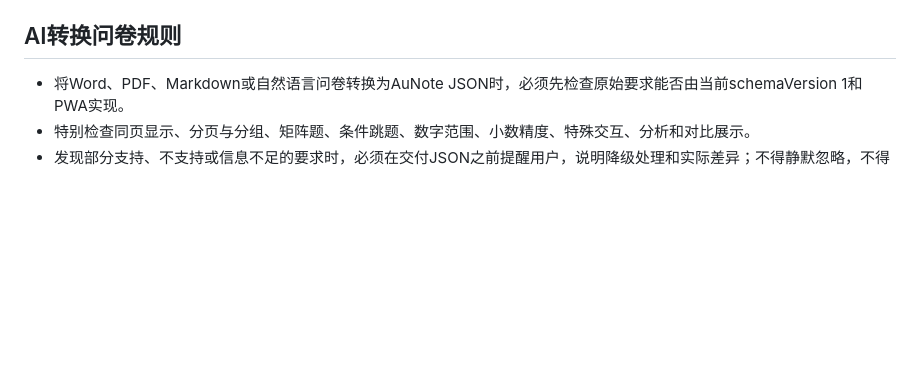
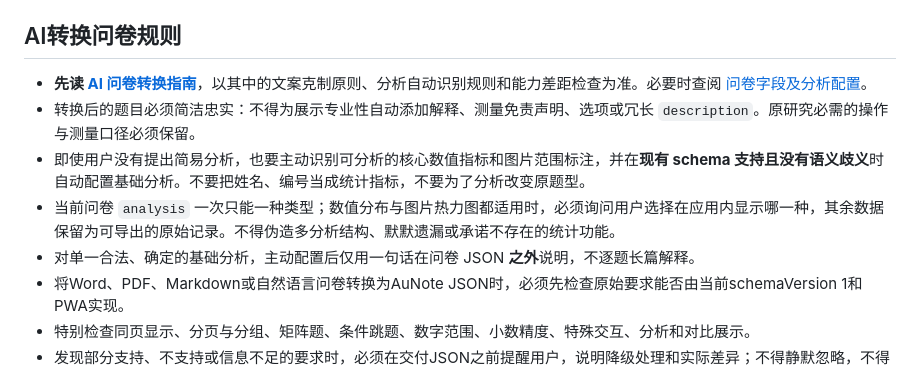
Before and after one commit to HarryAuu999/field-research-data-tool, a Markdown page: AGENTS.md, the part around the change. Rendered like a GitHub page; blank space fills up the shorter version.

Commit message:
docs: give repository agents concise-survey and safe-analysis rules

```diff
--- a/AGENTS.md
+++ b/AGENTS.md
@@ -39,6 +39,11 @@ AuNote 是一个主要在 iPhone 上使用的本地离线 PWA，帮助研究人
 
 ## AI转换问卷规则
 
+- **先读 [AI 问卷转换指南](docs/questionnaire-ai-guide.md)**，以其中的文案克制原则、分析自动识别规则和能力差距检查为准。必要时查阅 [问卷字段及分析配置](docs/questionnaire-template.md)。
+- 转换后的题目必须简洁忠实：不得为展示专业性自动添加解释、测量免责声明、选项或冗长 `description`。原研究必需的操作与测量口径必须保留。
+- 即使用户没有提出简易分析，也要主动识别可分析的核心数值指标和图片范围标注，并在**现有 schema 支持且没有语义歧义**时自动配置基础分析。不要把姓名、编号当成统计指标，不要为了分析改变原题型。
+- 当前问卷 `analysis` 一次只能一种类型；数值分布与图片热力图都适用时，必须询问用户选择在应用内显示哪一种，其余数据保留为可导出的原始记录。不得伪造多分析结构、默默遗漏或承诺不存在的统计功能。
+- 对单一合法、确定的基础分析，主动配置后仅用一句话在问卷 JSON **之外**说明，不逐题长篇解释。
 - 将Word、PDF、Markdown或自然语言问卷转换为AuNote JSON时，必须先检查原始要求能否由当前schemaVersion 1和PWA实现。
 - 特别检查同页显示、分页与分组、矩阵题、条件跳题、数字范围、小数精度、特殊交互、分析和对比展示。
 - 发现部分支持、不支持或信息不足的要求时，必须在交付JSON之前提醒用户，说明降级处理和实际差异；不得静默忽略，不得发明未支持字段，也不得把Schema校验通过等同于完整满足原问卷。
```
